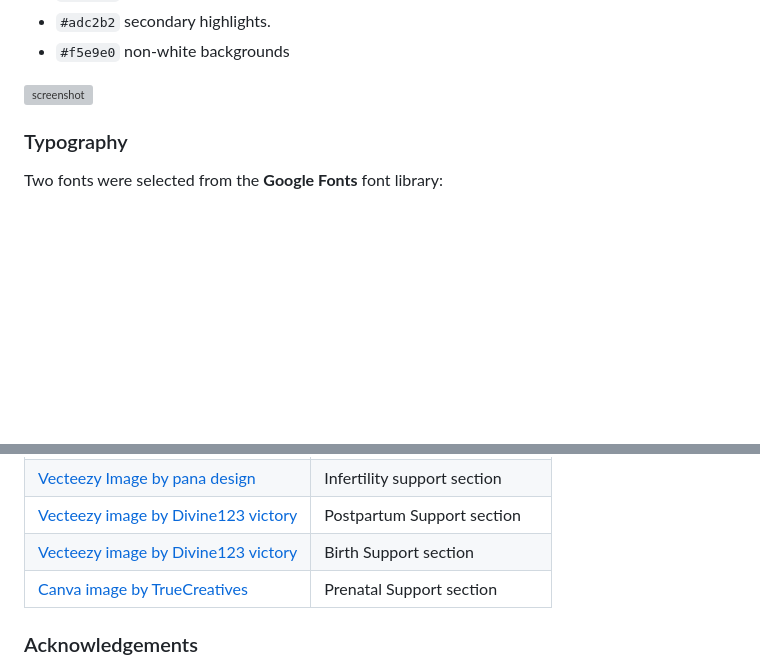
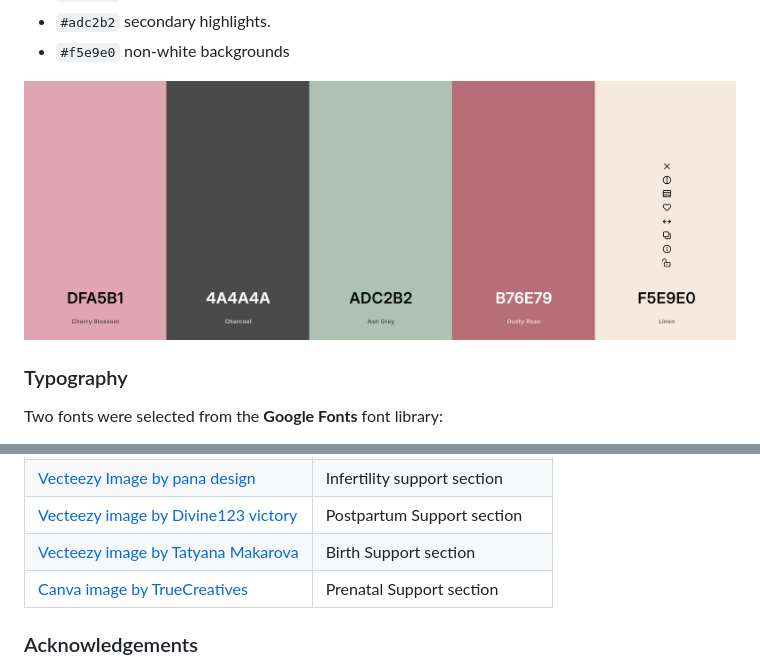
Before and after one commit to angela64711/first-milestone-project, a Markdown page: README.md, 2 parts joined by grey strips. GitHub-like rendering; pictures changed too: documentation/colors/color-palette.png (added); blank space fills up the shorter version; grey boxes are pictures that could not be loaded.

Commit message:
Update README with color palette and correct one image attribution

```diff
--- a/README.md
+++ b/README.md
@@ -148,7 +148,7 @@ I used [coolors.co](https://coolors.co/dfa5b1-4a4a4a-adc2b2-b76e79-f5e9e0) to ge
 - `#adc2b2` secondary highlights.
 - `#f5e9e0` non-white backgrounds
 
-![screenshot](documentation/coolors.png)
+![screenshot](documentation/colors/color-palette.png)
 
 ### Typography
 
@@ -358,7 +358,7 @@ Below I list the exact attributions.
 | [Vecteezy image by Oleg Gapeenko](https://www.vecteezy.com/free-photos/sunlight) | Hero image |
 | [Vecteezy Image by pana design](https://www.vecteezy.com/photo/53252934-close-up-mockup-of-woman-hands-holding-a-blank-white-book-ideal-for-book-cover-design-branding-and-product-display-minimalist-and-cozy-scene) | Infertility support section |
 | [Vecteezy image by Divine123 victory](https://www.vecteezy.com/photo/74180253-human-hands-gently-holding-a-warm-white-ceramic-mug-evoking-feelings-of-comfort-and-relaxation-indoors) | Postpartum Support section |
-| [Vecteezy image by Divine123 victory](https://www.vecteezy.com/photo/73750975-two-people-holding-hands-across-table-with-coffee) | Birth Support section |
+| [Vecteezy image by Tatyana Makarova](https://www.vecteezy.com/photo/73750975-two-people-holding-hands-across-table-with-coffee) | Birth Support section |
 | [Canva image by TrueCreatives](https://www.canva.com/photos/MAG3_ny03qg-cozy-winter-window-seat-with-book) | Prenatal Support section |
 
 
```
